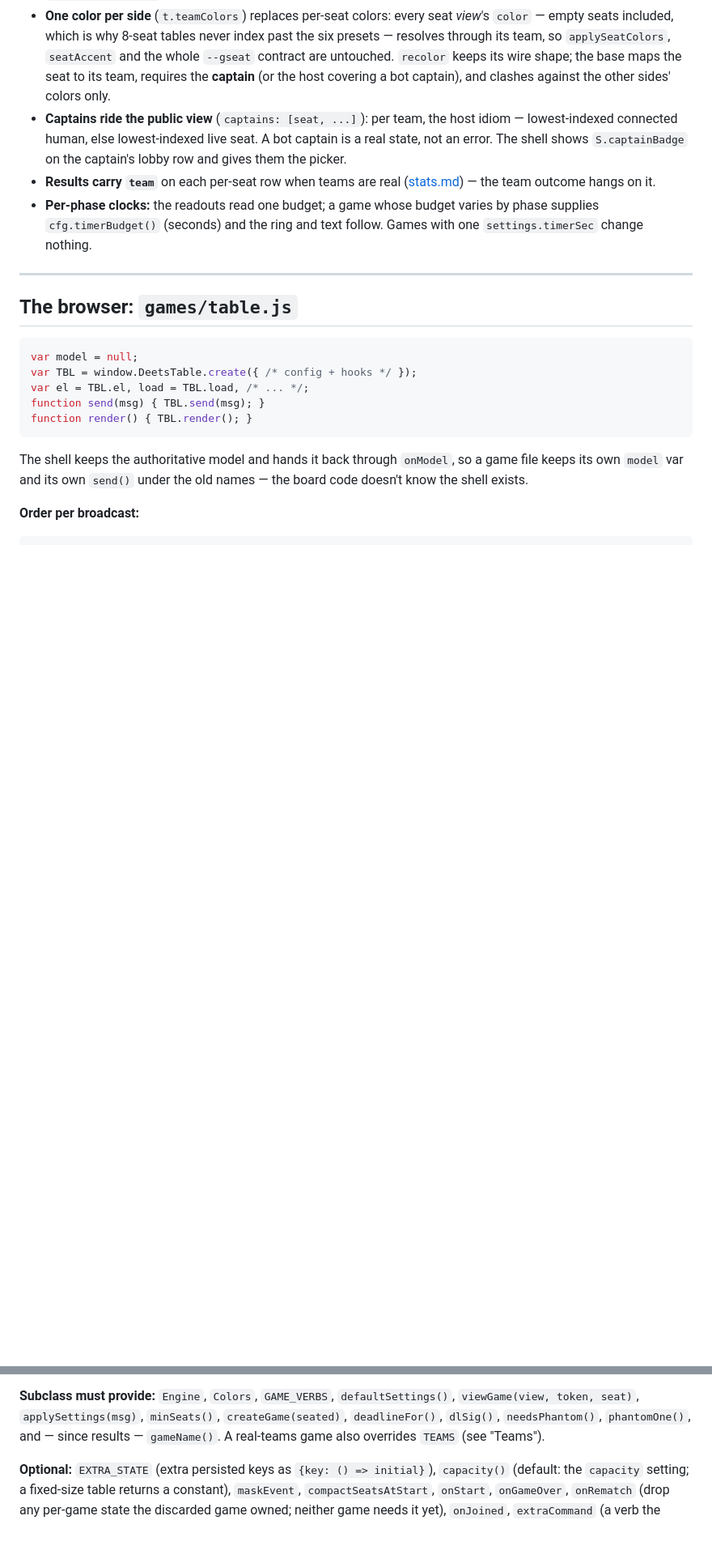
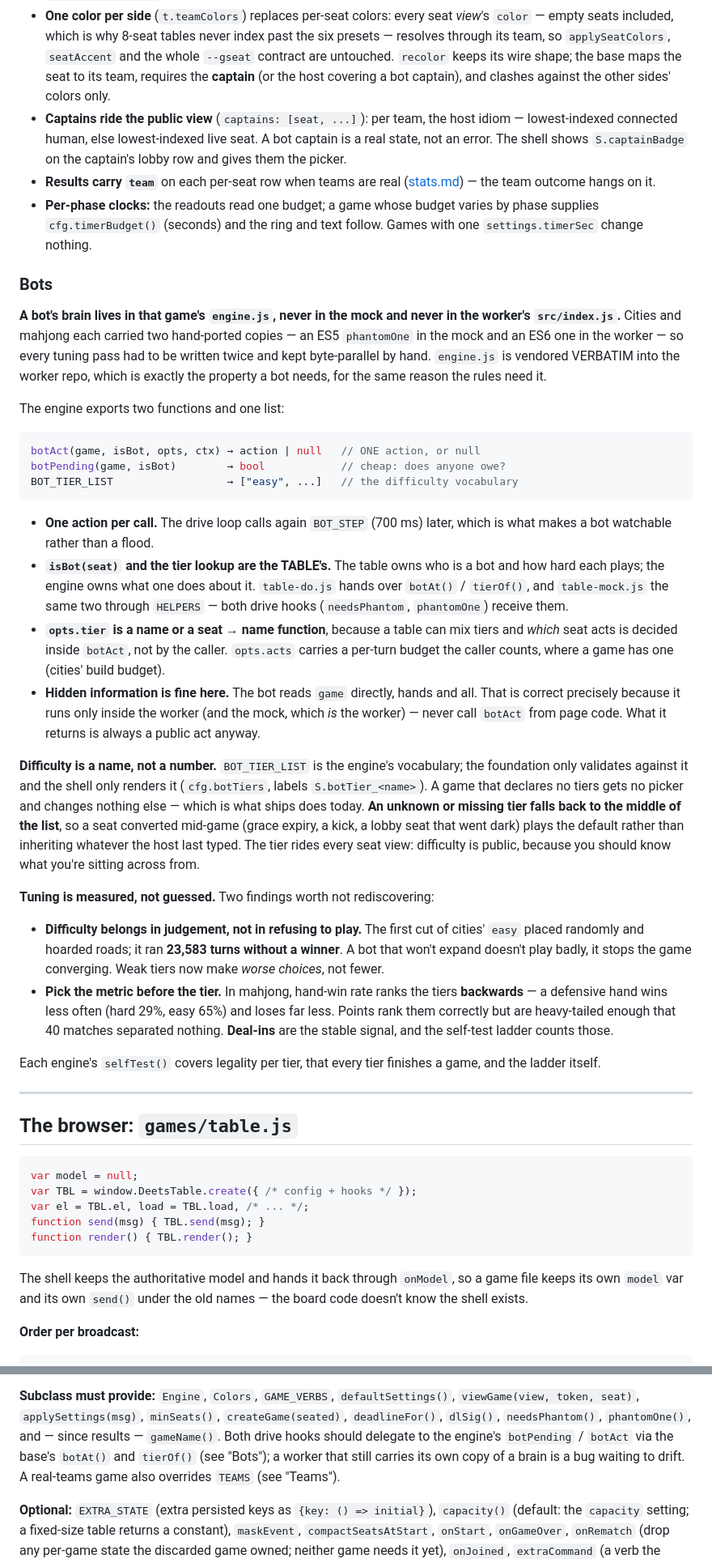
Before and after one commit to deets-137/DeetsSolutions, a Markdown page: docs/games.md, 2 parts joined by grey strips. Shown at 81% size. Rendered like a GitHub page; blank space fills up the shorter version.

Commit message:
Docs: the bot contract, and why the tuning went the way it did
docs/games.md gains a "Bots" section: where a brain lives and why
(engine.js is vendored verbatim, which is the property a bot needs for
the same reason the rules do), the botAct/botPending/BOT_TIER_LIST
contract, the split where the table owns who is a bot and the engine
owns what one does, and the note that reading hands inside botAct is
correct because it only ever runs in the worker.

Two tuning findings are written down rather than left to be
rediscovered: difficulty belongs in judgement and not in refusing to
play (the easy tier that ran 23,583 turns without a winner), and pick
the metric before the tier (mahjong's hand-win rate ranks the tiers
backwards; deal-ins are the stable signal).

Two change-radius rows added, the subclass contract now says both drive
hooks should delegate to the engine, and the addBot row carries tier.

docs/stats.md's parked question was half-answered by this branch, so it
says so: the tiers exist, the Elo tie-in is still parked behind Elo, and
the results row does NOT carry the tier yet - that is an ALTER TABLE in
DeetsAccounts and belongs with Elo rather than done speculatively.

Co-Authored-By: Claude Opus 5 <noreply@anthropic.com>

````diff
--- a/docs/games.md
+++ b/docs/games.md
@@ -237,6 +237,67 @@ one flag gates everything below. Built for ships
   varies by phase supplies `cfg.timerBudget()` (seconds) and the ring and
   text follow. Games with one `settings.timerSec` change nothing.
 
+### Bots
+
+**A bot's brain lives in that game's `engine.js`, never in the mock and
+never in the worker's `src/index.js`.** Cities and mahjong each carried
+two hand-ported copies — an ES5 `phantomOne` in the mock and an ES6 one
+in the worker — so every tuning pass had to be written twice and kept
+byte-parallel by hand. `engine.js` is vendored VERBATIM into the worker
+repo, which is exactly the property a bot needs, for the same reason the
+rules need it.
+
+The engine exports two functions and one list:
+
+```js
+botAct(game, isBot, opts, ctx) → action | null   // ONE action, or null
+botPending(game, isBot)        → bool            // cheap: does anyone owe?
+BOT_TIER_LIST                  → ["easy", ...]   // the difficulty vocabulary
+```
+
+- **One action per call.** The drive loop calls again `BOT_STEP` (700 ms)
+  later, which is what makes a bot watchable rather than a flood.
+- **`isBot(seat)` and the tier lookup are the TABLE's.** The table owns
+  who is a bot and how hard each plays; the engine owns what one does
+  about it. `table-do.js` hands over `botAt()` / `tierOf()`, and
+  `table-mock.js` the same two through `HELPERS` — both drive hooks
+  (`needsPhantom`, `phantomOne`) receive them.
+- **`opts.tier` is a name or a seat → name function**, because a table
+  can mix tiers and *which* seat acts is decided inside `botAct`, not by
+  the caller. `opts.acts` carries a per-turn budget the caller counts,
+  where a game has one (cities' build budget).
+- **Hidden information is fine here.** The bot reads `game` directly,
+  hands and all. That is correct precisely because it runs only inside
+  the worker (and the mock, which *is* the worker) — never call `botAct`
+  from page code. What it returns is always a public act anyway.
+
+**Difficulty is a name, not a number.** `BOT_TIER_LIST` is the engine's
+vocabulary; the foundation only validates against it and the shell only
+renders it (`cfg.botTiers`, labels `S.botTier_<name>`). A game that
+declares no tiers gets no picker and changes nothing else — which is
+what ships does today. **An unknown or missing tier falls back to the
+middle of the list**, so a seat converted mid-game (grace expiry, a
+kick, a lobby seat that went dark) plays the default rather than
+inheriting whatever the host last typed. The tier rides every seat view:
+difficulty is public, because you should know what you're sitting
+across from.
+
+**Tuning is measured, not guessed.** Two findings worth not rediscovering:
+
+- **Difficulty belongs in judgement, not in refusing to play.** The
+  first cut of cities' `easy` placed randomly and hoarded roads; it ran
+  **23,583 turns without a winner**. A bot that won't expand doesn't
+  play badly, it stops the game converging. Weak tiers now make *worse
+  choices*, not fewer.
+- **Pick the metric before the tier.** In mahjong, hand-win rate ranks
+  the tiers **backwards** — a defensive hand wins less often (hard 29%,
+  easy 65%) and loses far less. Points rank them correctly but are
+  heavy-tailed enough that 40 matches separated nothing. **Deal-ins**
+  are the stable signal, and the self-test ladder counts those.
+
+Each engine's `selfTest()` covers legality per tier, that every tier
+finishes a game, and the ladder itself.
+
 ---
 
 ## The browser: `games/table.js`
@@ -374,6 +435,9 @@ be tested live.
 `defaultSettings()`, `viewGame(view, token, seat)`, `applySettings(msg)`,
 `minSeats()`, `createGame(seated)`, `deadlineFor()`, `dlSig()`,
 `needsPhantom()`, `phantomOne()`, and — since results — `gameName()`.
+Both drive hooks should delegate to the engine's `botPending` / `botAct`
+via the base's `botAt()` and `tierOf()` (see "Bots"); a worker that still
+carries its own copy of a brain is a bug waiting to drift.
 A real-teams game also overrides `TEAMS` (see "Teams").
 
 **Optional:** `EXTRA_STATE` (extra persisted keys as `{key: () => initial}`),
````
Also changed, not shown: other parts of docs/games.md (+3 -1 lines), CLAUDE.md (+8 -0 lines), docs/stats.md (+11 -4 lines).
